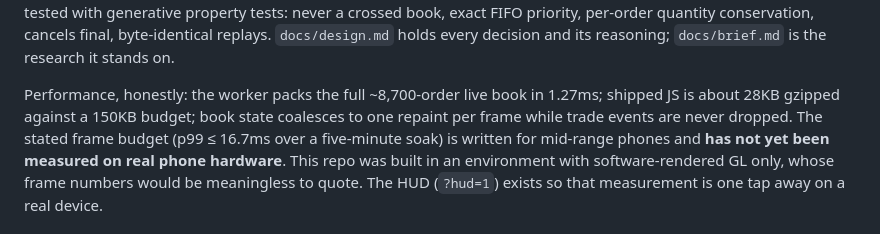
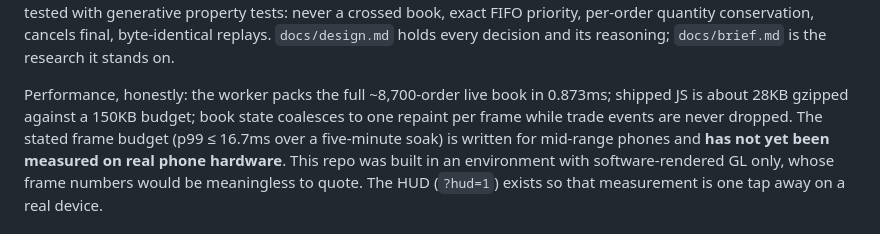
Before and after one commit to CameronScarpati/price-time, a Markdown page: README.md, the part around the change. Rendered like a GitHub page.

```diff
--- a/README.md
+++ b/README.md
@@ -121,7 +121,7 @@ final, byte-identical replays. `docs/design.md` holds every decision and its
 reasoning; `docs/brief.md` is the research it stands on.
 
 Performance, honestly: the worker packs the full ~8,700-order live book in
-1.27ms; shipped JS is about 28KB gzipped against a 150KB budget; book state
+0.873ms; shipped JS is about 28KB gzipped against a 150KB budget; book state
 coalesces to one repaint per frame while trade events are never dropped. The
 stated frame budget (p99 ≤ 16.7ms over a five-minute soak) is written for
 mid-range phones and **has not yet been measured on real phone hardware**.
```
Also changed, not shown: docs/design.md (+1 -1 lines), 1 other file.
